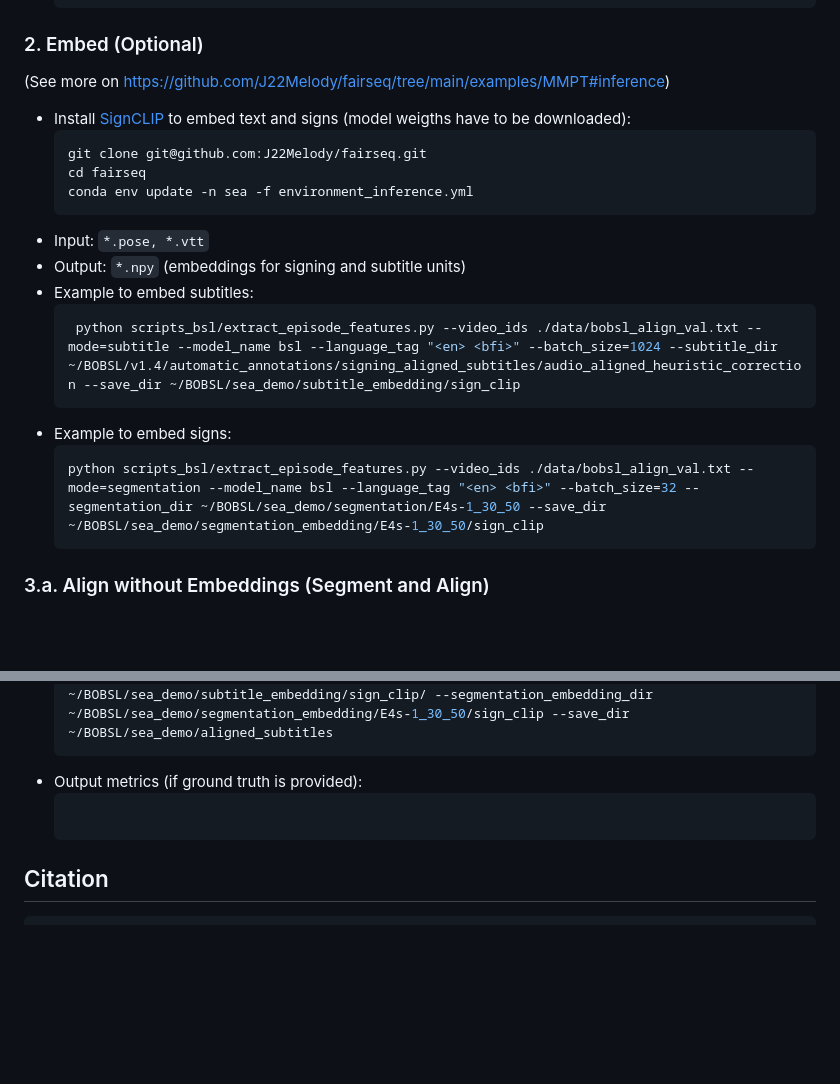
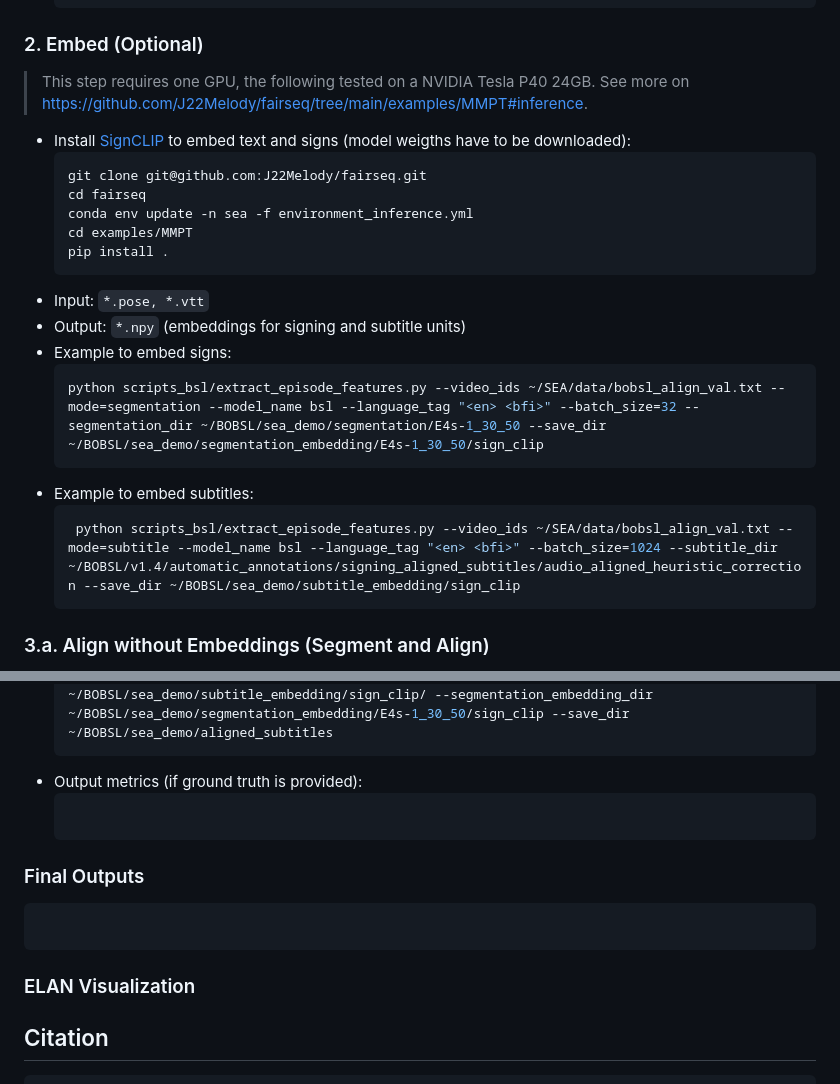
Before and after one commit to J22Melody/SEA, a Markdown page: README.md, 2 parts joined by grey strips. Drawn GitHub-style; blank space fills up the shorter version.

Commit message:
revise readme

````diff
--- a/README.md
+++ b/README.md
@@ -49,23 +49,25 @@
 
 ### 2. Embed (Optional)
 
-(See more on https://github.com/J22Melody/fairseq/tree/main/examples/MMPT#inference)
+> This step requires one GPU, the following tested on a NVIDIA Tesla P40 24GB. See more on https://github.com/J22Melody/fairseq/tree/main/examples/MMPT#inference.
 
 - Install [SignCLIP](https://aclanthology.org/2024.emnlp-main.518/) to embed text and signs (model weigths have to be downloaded):
   ```
   git clone git@github.com:J22Melody/fairseq.git
   cd fairseq
   conda env update -n sea -f environment_inference.yml
+  cd examples/MMPT
+  pip install .
   ```
 - Input: `*.pose, *.vtt`
 - Output: `*.npy` (embeddings for signing and subtitle units)
+- Example to embed signs:
+  ```bash
+  python scripts_bsl/extract_episode_features.py --video_ids ~/SEA/data/bobsl_align_val.txt --mode=segmentation --model_name bsl --language_tag "<en> <bfi>" --batch_size=32 --segmentation_dir ~/BOBSL/sea_demo/segmentation/E4s-1_30_50 --save_dir ~/BOBSL/sea_demo/segmentation_embedding/E4s-1_30_50/sign_clip
+  ```
 - Example to embed subtitles:
   ```bash
-   python scripts_bsl/extract_episode_features.py --video_ids ./data/bobsl_align_val.txt --mode=subtitle --model_name bsl --language_tag "<en> <bfi>" --batch_size=1024 --subtitle_dir ~/BOBSL/v1.4/automatic_annotations/signing_aligned_subtitles/audio_aligned_heuristic_correction --save_dir ~/BOBSL/sea_demo/subtitle_embedding/sign_clip
-  ```
-- Example to embed signs:
-  ```bash
-  python scripts_bsl/extract_episode_features.py --video_ids ./data/bobsl_align_val.txt --mode=segmentation --model_name bsl --language_tag "<en> <bfi>" --batch_size=32 --segmentation_dir ~/BOBSL/sea_demo/segmentation/E4s-1_30_50 --save_dir ~/BOBSL/sea_demo/segmentation_embedding/E4s-1_30_50/sign_clip
+   python scripts_bsl/extract_episode_features.py --video_ids ~/SEA/data/bobsl_align_val.txt --mode=subtitle --model_name bsl --language_tag "<en> <bfi>" --batch_size=1024 --subtitle_dir ~/BOBSL/v1.4/automatic_annotations/signing_aligned_subtitles/audio_aligned_heuristic_correction --save_dir ~/BOBSL/sea_demo/subtitle_embedding/sign_clip
   ```
 
 ### 3.a. Align without Embeddings (Segment and Align)
@@ -102,6 +104,13 @@
   ```bash
   ```
 
+### Final Outputs
+
+```bash
+```
+
+### ELAN Visualization
+
 ## Citation
 ```
 @article{jiang2025segment,
````
Also changed, not shown: other parts of README.md (+2 -2 lines).
